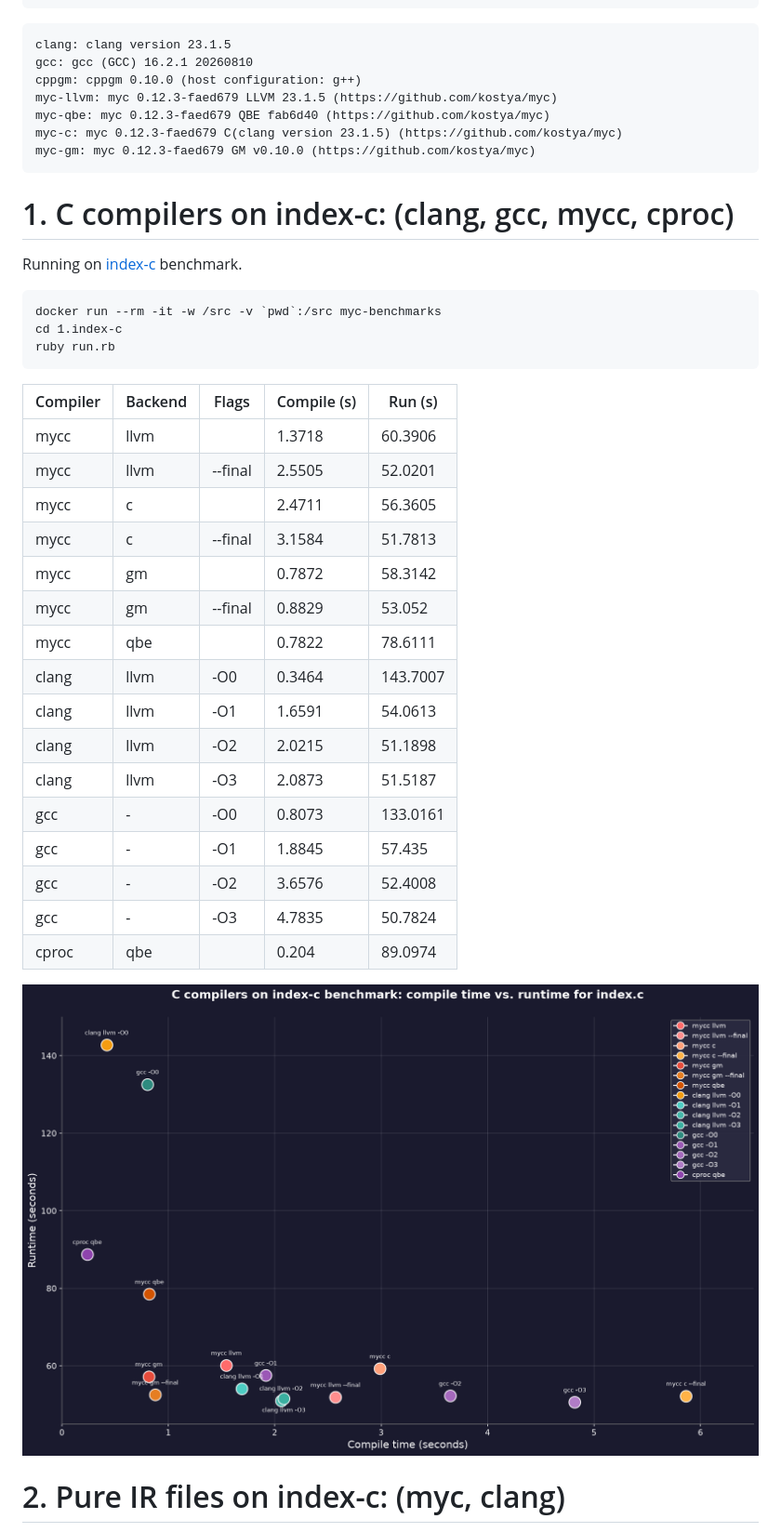
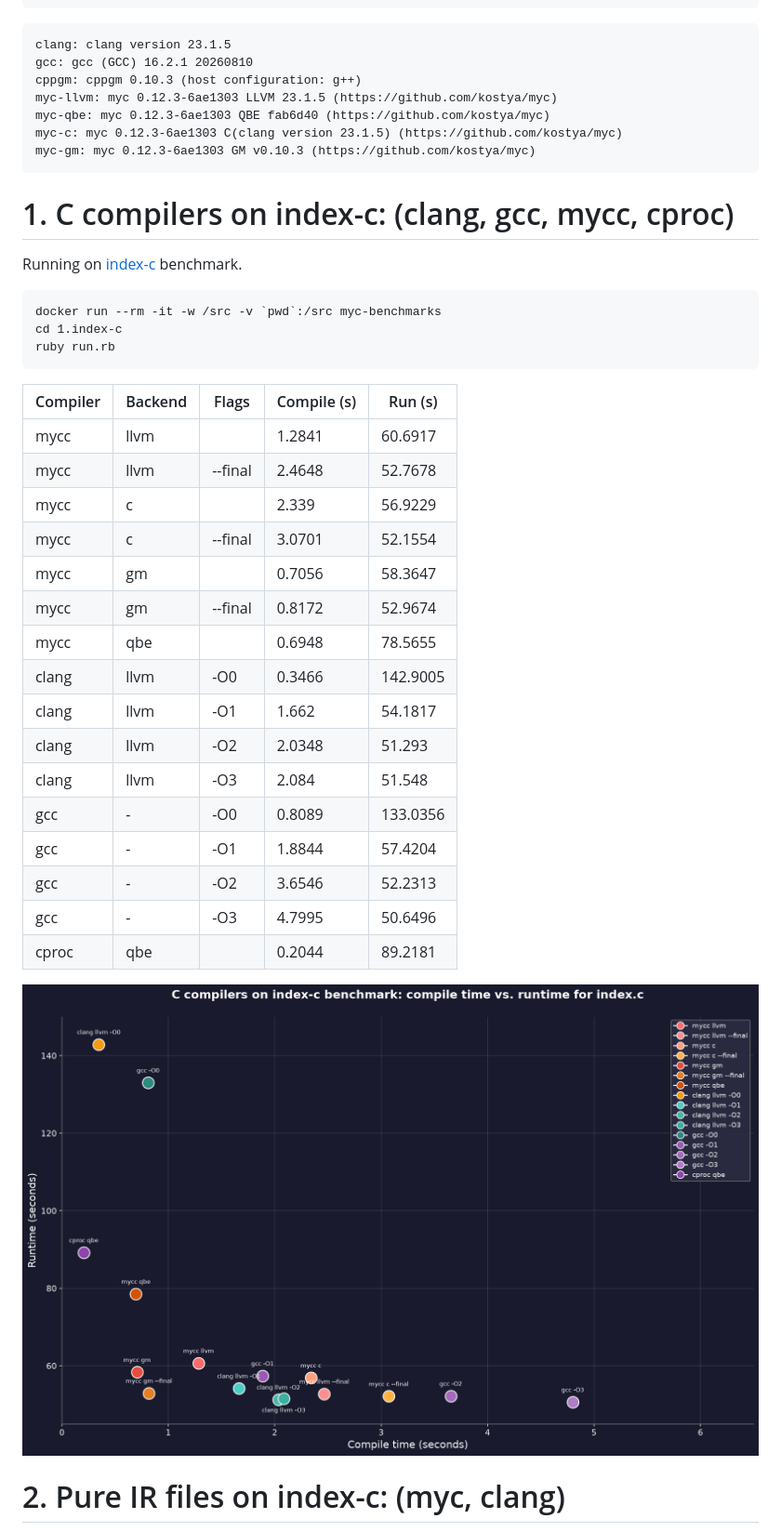
Before and after one commit to kostya/myc-benchmarks, a Markdown page: README.md, the part around one of its changes. Shown at 93% size. Drawn GitHub-style; pictures changed too: plot1.png.

````diff
--- a/README.md
+++ b/README.md
@@ -20,11 +20,11 @@ docker run --rm myc-benchmarks sh -c 'for t in clang gcc cproc qbe cppgm myc-llv
 ```
 clang: clang version 23.1.5
 gcc: gcc (GCC) 16.2.1 20260810
-cppgm: cppgm 0.10.0 (host configuration: g++)
-myc-llvm: myc 0.12.3-faed679 LLVM 23.1.5 (https://github.com/kostya/myc)
-myc-qbe: myc 0.12.3-faed679 QBE fab6d40 (https://github.com/kostya/myc)
-myc-c: myc 0.12.3-faed679 C(clang version 23.1.5) (https://github.com/kostya/myc)
-myc-gm: myc 0.12.3-faed679 GM v0.10.0 (https://github.com/kostya/myc)
+cppgm: cppgm 0.10.3 (host configuration: g++)
+myc-llvm: myc 0.12.3-6ae1303 LLVM 23.1.5 (https://github.com/kostya/myc)
+myc-qbe: myc 0.12.3-6ae1303 QBE fab6d40 (https://github.com/kostya/myc)
+myc-c: myc 0.12.3-6ae1303 C(clang version 23.1.5) (https://github.com/kostya/myc)
+myc-gm: myc 0.12.3-6ae1303 GM v0.10.3 (https://github.com/kostya/myc)
 ```
 
 # 1. C compilers on index-c: (clang, gcc, mycc, cproc)
@@ -39,22 +39,22 @@ ruby run.rb
 
 | Compiler | Backend | Flags | Compile (s) | Run (s) |
 |----------|---------|-------|-------------|---------|
-| mycc | llvm |  | 1.3718 | 60.3906 |
-| mycc | llvm | --final | 2.5505 | 52.0201 |
-| mycc | c |  | 2.4711 | 56.3605 |
-| mycc | c | --final | 3.1584 | 51.7813 |
-| mycc | gm |  | 0.7872 | 58.3142 |
-| mycc | gm | --final | 0.8829 | 53.052 |
-| mycc | qbe |  | 0.7822 | 78.6111 |
-| clang | llvm | -O0 | 0.3464 | 143.7007 |
-| clang | llvm | -O1 | 1.6591 | 54.0613 |
-| clang | llvm | -O2 | 2.0215 | 51.1898 |
-| clang | llvm | -O3 | 2.0873 | 51.5187 |
-| gcc | - | -O0 | 0.8073 | 133.0161 |
-| gcc | - | -O1 | 1.8845 | 57.435 |
-| gcc | - | -O2 | 3.6576 | 52.4008 |
-| gcc | - | -O3 | 4.7835 | 50.7824 |
-| cproc | qbe |  | 0.204 | 89.0974 |
+| mycc | llvm |  | 1.2841 | 60.6917 |
+| mycc | llvm | --final | 2.4648 | 52.7678 |
+| mycc | c |  | 2.339 | 56.9229 |
+| mycc | c | --final | 3.0701 | 52.1554 |
+| mycc | gm |  | 0.7056 | 58.3647 |
+| mycc | gm | --final | 0.8172 | 52.9674 |
+| mycc | qbe |  | 0.6948 | 78.5655 |
+| clang | llvm | -O0 | 0.3466 | 142.9005 |
+| clang | llvm | -O1 | 1.662 | 54.1817 |
+| clang | llvm | -O2 | 2.0348 | 51.293 |
+| clang | llvm | -O3 | 2.084 | 51.548 |
+| gcc | - | -O0 | 0.8089 | 133.0356 |
+| gcc | - | -O1 | 1.8844 | 57.4204 |
+| gcc | - | -O2 | 3.6546 | 52.2313 |
+| gcc | - | -O3 | 4.7995 | 50.6496 |
+| cproc | qbe |  | 0.2044 | 89.2181 |
 
 ![plot](plot1.png)
 
````
Also changed, not shown: other parts of README.md (+109 -109 lines), plot2.png, 3 other files.
